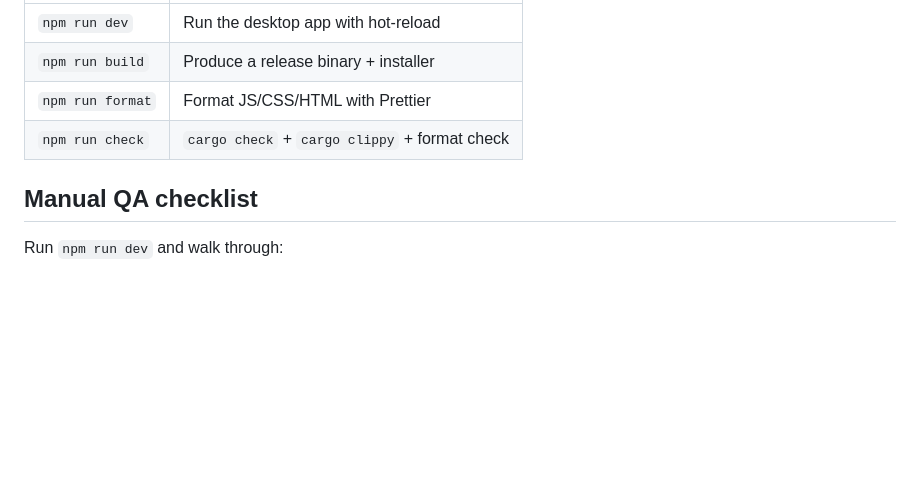
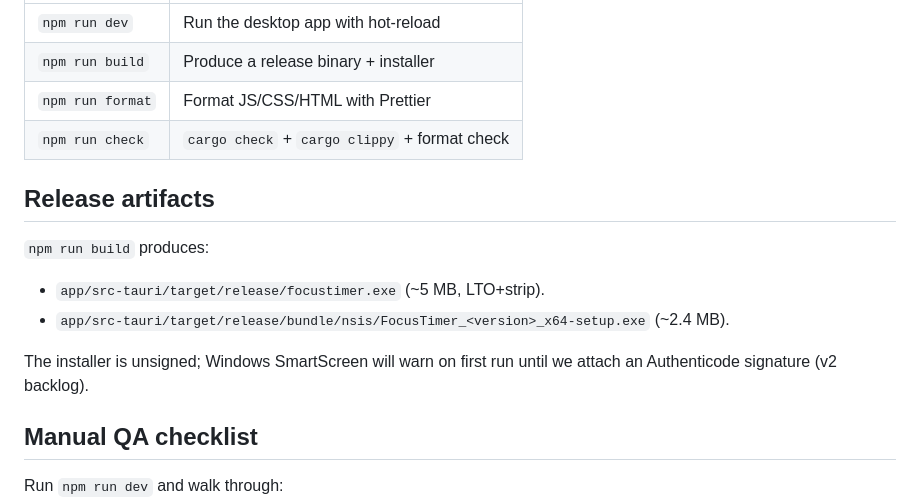
Before and after one commit to evil1morty/focustimer, a Markdown page: README.md, the part around the change. GitHub-like rendering; blank space fills up the shorter version.

Commit message:
docs: record release artifact paths + sizes
Adds a Release artifacts section to the README so the next person
knows exactly where 'npm run build' deposits the binary and the NSIS
installer, and notes the signing gap (queued as v2 task #29).

Co-Authored-By: Claude Opus 4.7 (1M context) <noreply@anthropic.com>

```diff
--- a/README.md
+++ b/README.md
@@ -64,6 +64,16 @@ npm run build       # cargo tauri build — produces MSI + NSIS in app/src-tauri
 | `npm run format` | Format JS/CSS/HTML with Prettier              |
 | `npm run check`  | `cargo check` + `cargo clippy` + format check |
 
+## Release artifacts
+
+`npm run build` produces:
+
+- `app/src-tauri/target/release/focustimer.exe` (~5 MB, LTO+strip).
+- `app/src-tauri/target/release/bundle/nsis/FocusTimer_<version>_x64-setup.exe` (~2.4 MB).
+
+The installer is unsigned; Windows SmartScreen will warn on first run
+until we attach an Authenticode signature (v2 backlog).
+
 ## Manual QA checklist
 
 Run `npm run dev` and walk through:
```
